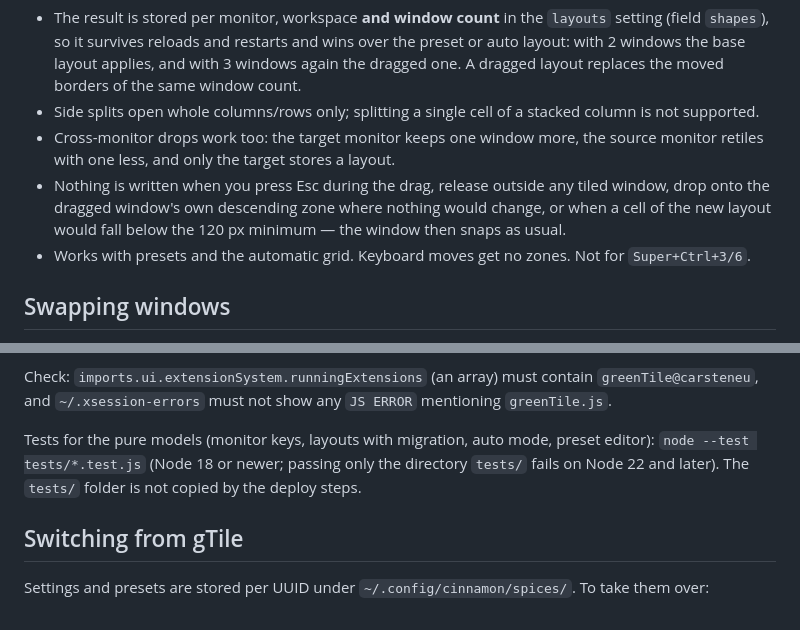
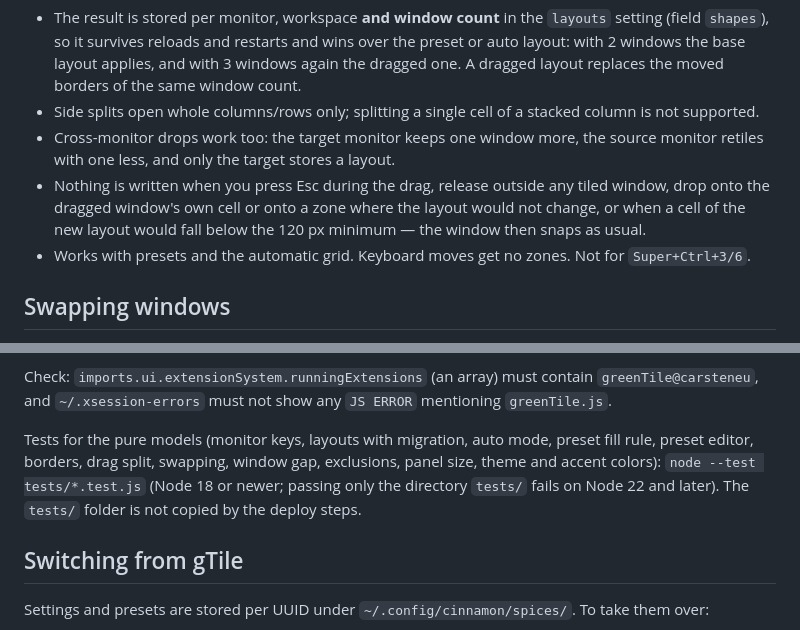
Before and after one commit to carsteneu/greenTile, a Markdown page: README.md, 2 parts joined by grey strips. Rendered like a GitHub page.

```diff
--- a/README.md
+++ b/README.md
@@ -128,7 +128,7 @@ While you move a tiled window with the mouse, greenTile shows a translucent prev
 - The result is stored per monitor, workspace **and window count** in the `layouts` setting (field `shapes`), so it survives reloads and restarts and wins over the preset or auto layout: with 2 windows the base layout applies, and with 3 windows again the dragged one. A dragged layout replaces the moved borders of the same window count.
 - Side splits open whole columns/rows only; splitting a single cell of a stacked column is not supported.
 - Cross-monitor drops work too: the target monitor keeps one window more, the source monitor retiles with one less, and only the target stores a layout.
-- Nothing is written when you press Esc during the drag, release outside any tiled window, drop onto the dragged window's own descending zone where nothing would change, or when a cell of the new layout would fall below the 120 px minimum — the window then snaps as usual.
+- Nothing is written when you press Esc during the drag, release outside any tiled window, drop onto the dragged window's own cell or onto a zone where the layout would not change, or when a cell of the new layout would fall below the 120 px minimum — the window then snaps as usual.
 - Works with presets and the automatic grid. Keyboard moves get no zones. Not for `Super+Ctrl+3/6`.
 
 ## Swapping windows
@@ -174,7 +174,7 @@ The first time, enable the extension in the Cinnamon settings. **gTile@shuairan
 
 Check: `imports.ui.extensionSystem.runningExtensions` (an array) must contain `greenTile@carsteneu`, and `~/.xsession-errors` must not show any `JS ERROR` mentioning `greenTile.js`.
 
-Tests for the pure models (monitor keys, layouts with migration, auto mode, preset editor): `node --test tests/*.test.js` (Node 18 or newer; passing only the directory `tests/` fails on Node 22 and later). The `tests/` folder is not copied by the deploy steps.
+Tests for the pure models (monitor keys, layouts with migration, auto mode, preset fill rule, preset editor, borders, drag split, swapping, window gap, exclusions, panel size, theme and accent colors): `node --test tests/*.test.js` (Node 18 or newer; passing only the directory `tests/` fails on Node 22 and later). The `tests/` folder is not copied by the deploy steps.
 
 ## Switching from gTile
 
```
Also changed, not shown: other parts of README.md (+7 -4 lines).
